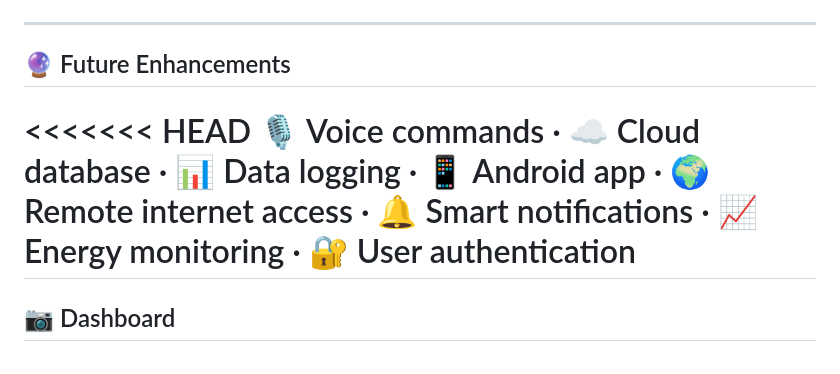
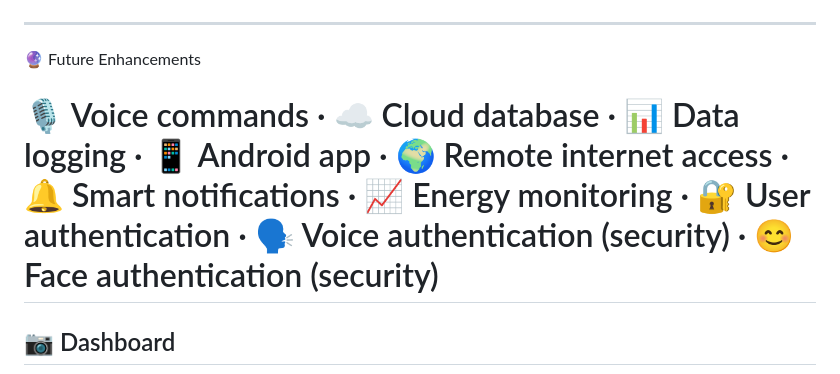
Before and after one commit to biswajitbiswal-in/home_automation_, a Markdown page: README.md, the part around the change. GitHub-like rendering.

```diff
--- a/README.md
+++ b/README.md
@@ -162,10 +162,10 @@ git clone https://github.com/biswajitbiswal-in/Home-Automation.git
 
 ---
 
-## 🔮 Future Enhancements
 
-<<<<<<< HEAD
-🎙️ Voice commands · ☁️ Cloud database · 📊 Data logging · 📱 Android app · 🌍 Remote internet access · 🔔 Smart notifications · 📈 Energy monitoring · 🔐 User authentication
+🔮 Future Enhancements
+
+🎙️ Voice commands · ☁️ Cloud database · 📊 Data logging · 📱 Android app · 🌍 Remote internet access · 🔔 Smart notifications · 📈 Energy monitoring · 🔐 User authentication · 🗣️ Voice authentication (security) · 😊 Face authentication (security)
 =======
 ## 📷 Dashboard
 
```
